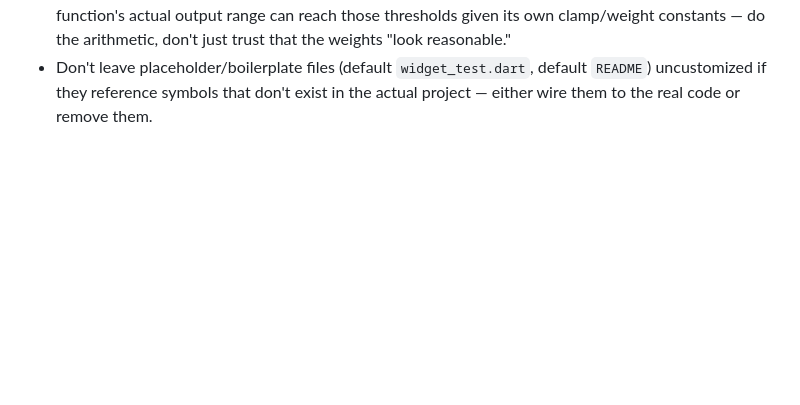
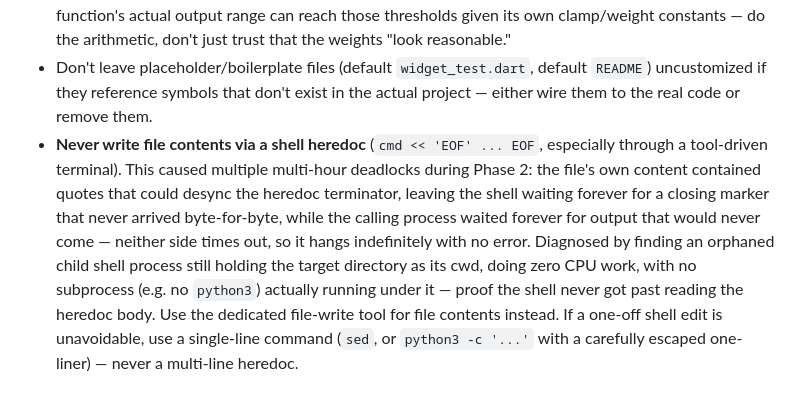
Before and after one commit to taimouralneimat/open-wearable-insights, a Markdown page: docs/qa/phase1-fixes-and-lessons.md, the part around the change. Drawn GitHub-style; blank space fills up the shorter version.

Commit message:
docs(qa): document the heredoc shell-command deadlock root cause
Phase 2 work repeatedly hung for hours at a time. Traced it to an
orphaned shell process still sitting in the target directory with no
subprocess running under it — proof a `python3 << 'EOF' ... EOF` heredoc
never received a terminator that matched byte-for-byte, so the shell sat
waiting for more input while the calling process waited forever for
output. Neither side times out. Recording this so future work avoids
heredocs entirely in favor of the file-write tool.

Co-Authored-By: Claude Sonnet 5 <noreply@anthropic.com>

```diff
--- a/docs/qa/phase1-fixes-and-lessons.md
+++ b/docs/qa/phase1-fixes-and-lessons.md
@@ -88,3 +88,17 @@ catches every one of them immediately.
   default `README`) uncustomized if they reference symbols that don't
   exist in the actual project — either wire them to the real code or
   remove them.
+- **Never write file contents via a shell heredoc** (`cmd << 'EOF' ... EOF`,
+  especially through a tool-driven terminal). This caused multiple
+  multi-hour deadlocks during Phase 2: the file's own content contained
+  quotes that could desync the heredoc terminator, leaving the shell
+  waiting forever for a closing marker that never arrived byte-for-byte,
+  while the calling process waited forever for output that would never
+  come — neither side times out, so it hangs indefinitely with no error.
+  Diagnosed by finding an orphaned child shell process still holding the
+  target directory as its cwd, doing zero CPU work, with no subprocess
+  (e.g. no `python3`) actually running under it — proof the shell never
+  got past reading the heredoc body. Use the dedicated file-write tool
+  for file contents instead. If a one-off shell edit is unavoidable, use
+  a single-line command (`sed`, or `python3 -c '...'` with a carefully
+  escaped one-liner) — never a multi-line heredoc.
```
